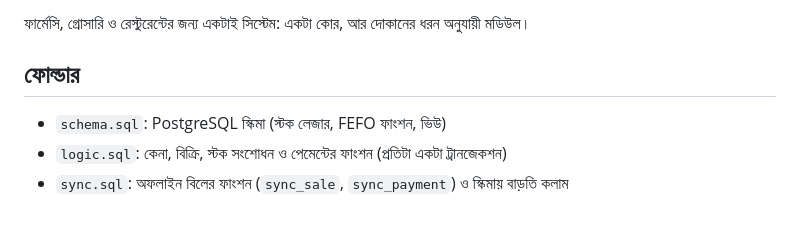
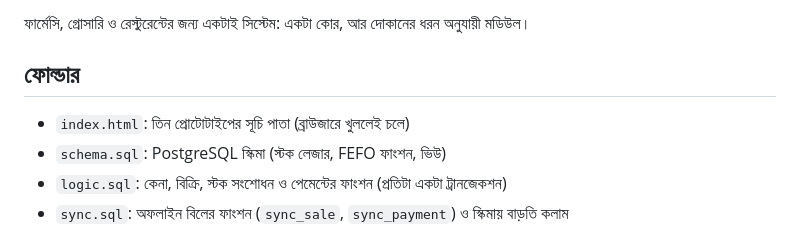
Before and after one commit to ishahneilkhan/snk-enventory.github.io, a Markdown page: README.md, the part around the change. Drawn GitHub-style.

```diff
--- a/README.md
+++ b/README.md
@@ -4,6 +4,7 @@
 
 ## ফোল্ডার
 
+- `index.html`: তিন প্রোটোটাইপের সূচি পাতা (ব্রাউজারে খুললেই চলে)
 - `schema.sql`: PostgreSQL স্কিমা (স্টক লেজার, FEFO ফাংশন, ভিউ)
 - `logic.sql`: কেনা, বিক্রি, স্টক সংশোধন ও পেমেন্টের ফাংশন (প্রতিটা একটা ট্রানজেকশন)
 - `sync.sql`: অফলাইন বিলের ফাংশন (`sync_sale`, `sync_payment`) ও স্কিমায় বাড়তি কলাম
```
